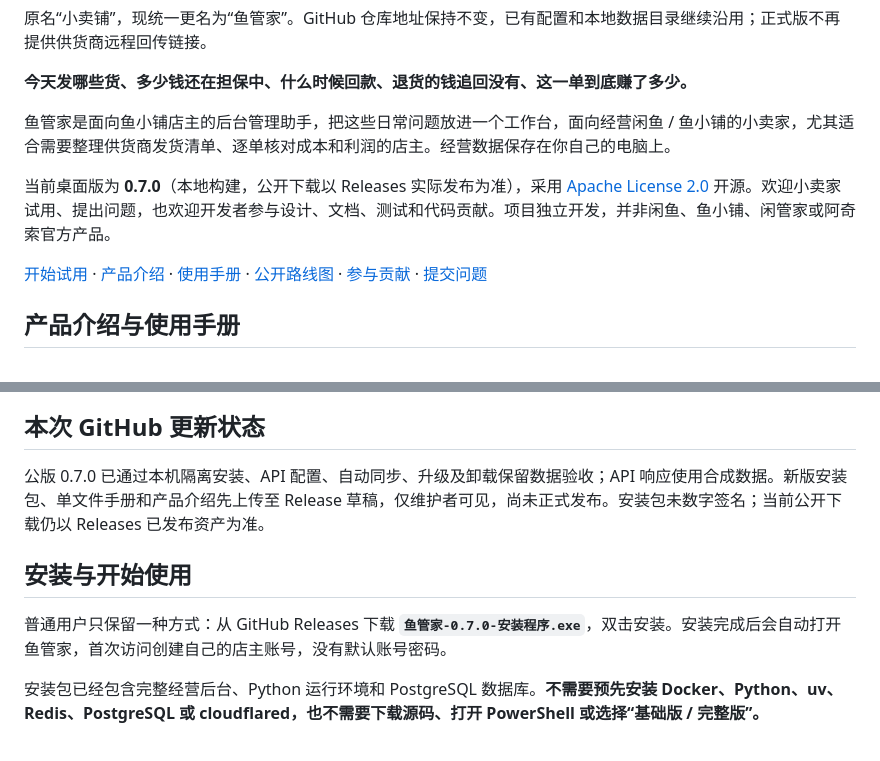
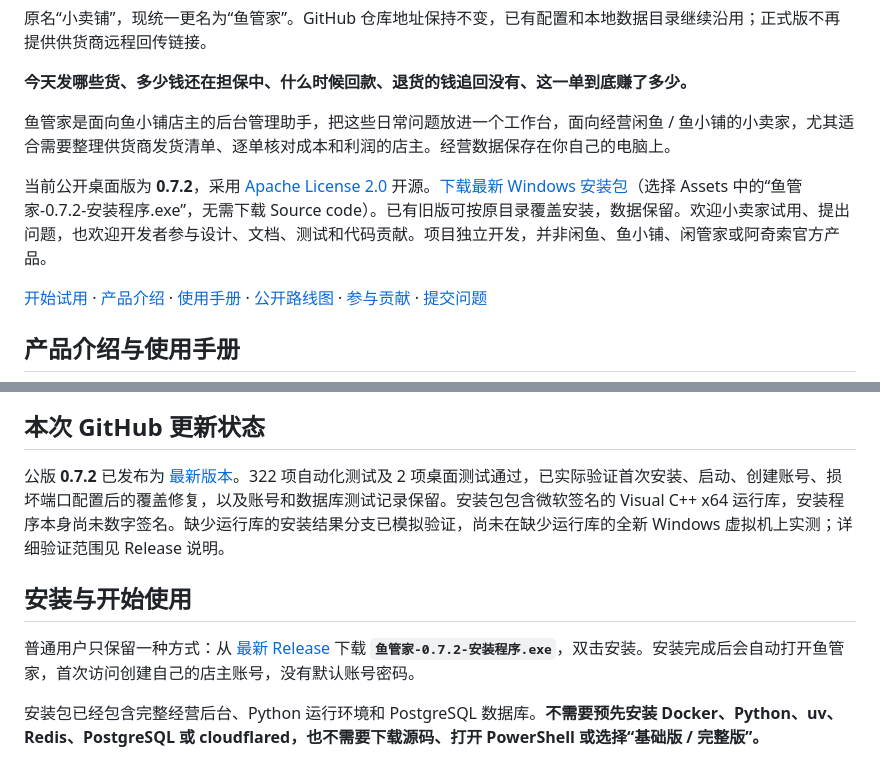
Before and after one commit to huoyunpili/xiaomaipu, a Markdown page: README.md, 2 parts joined by grey strips. Rendered like a GitHub page.

Commit message:
Point public downloads to the latest 0.7.2 installer

```diff
--- a/README.md
+++ b/README.md
@@ -8,7 +8,7 @@
 
 鱼管家是面向鱼小铺店主的后台管理助手，把这些日常问题放进一个工作台，面向经营闲鱼 / 鱼小铺的小卖家，尤其适合需要整理供货商发货清单、逐单核对成本和利润的店主。经营数据保存在你自己的电脑上。
 
-当前桌面版为 **0.7.0**（本地构建，公开下载以 Releases 实际发布为准），采用 [Apache License 2.0](LICENSE) 开源。欢迎小卖家试用、提出问题，也欢迎开发者参与设计、文档、测试和代码贡献。项目独立开发，并非闲鱼、鱼小铺、闲管家或阿奇索官方产品。
+当前公开桌面版为 **0.7.2**，采用 [Apache License 2.0](LICENSE) 开源。[下载最新 Windows 安装包](https://github.com/huoyunpili/xiaomaipu/releases/latest)（选择 Assets 中的“鱼管家-0.7.2-安装程序.exe”，无需下载 Source code）。已有旧版可按原目录覆盖安装，数据保留。欢迎小卖家试用、提出问题，也欢迎开发者参与设计、文档、测试和代码贡献。项目独立开发，并非闲鱼、鱼小铺、闲管家或阿奇索官方产品。
 
 [开始试用](#安装与开始使用) · [产品介绍](docs/product/index.html) · [使用手册](docs/manual/index.html) · [公开路线图](ROADMAP.md) · [参与贡献](CONTRIBUTING.md) · [提交问题](https://github.com/huoyunpili/xiaomaipu/issues/new/choose)
 
@@ -94,11 +94,11 @@ flowchart LR
 
 ## 本次 GitHub 更新状态
 
-公版 0.7.0 已通过本机隔离安装、API 配置、自动同步、升级及卸载保留数据验收；API 响应使用合成数据。新版安装包、单文件手册和产品介绍先上传至 Release 草稿，仅维护者可见，尚未正式发布。安装包未数字签名；当前公开下载仍以 Releases 已发布资产为准。
+公版 **0.7.2** 已发布为 [最新版本](https://github.com/huoyunpili/xiaomaipu/releases/latest)。322 项自动化测试及 2 项桌面测试通过，已实际验证首次安装、启动、创建账号、损坏端口配置后的覆盖修复，以及账号和数据库测试记录保留。安装包包含微软签名的 Visual C++ x64 运行库，安装程序本身尚未数字签名。缺少运行库的安装结果分支已模拟验证，尚未在缺少运行库的全新 Windows 虚拟机上实测；详细验证范围见 Release 说明。
 
 ## 安装与开始使用
 
-普通用户只保留一种方式：从 GitHub Releases 下载 **`鱼管家-0.7.0-安装程序.exe`**，双击安装。安装完成后会自动打开鱼管家，首次访问创建自己的店主账号，没有默认账号密码。
+普通用户只保留一种方式：从 [最新 Release](https://github.com/huoyunpili/xiaomaipu/releases/latest) 下载 **`鱼管家-0.7.2-安装程序.exe`**，双击安装。安装完成后会自动打开鱼管家，首次访问创建自己的店主账号，没有默认账号密码。
 
 安装包已经包含完整经营后台、Python 运行环境和 PostgreSQL 数据库。**不需要预先安装 Docker、Python、uv、Redis、PostgreSQL 或 cloudflared，也不需要下载源码、打开 PowerShell 或选择“基础版 / 完整版”。**
 
```
